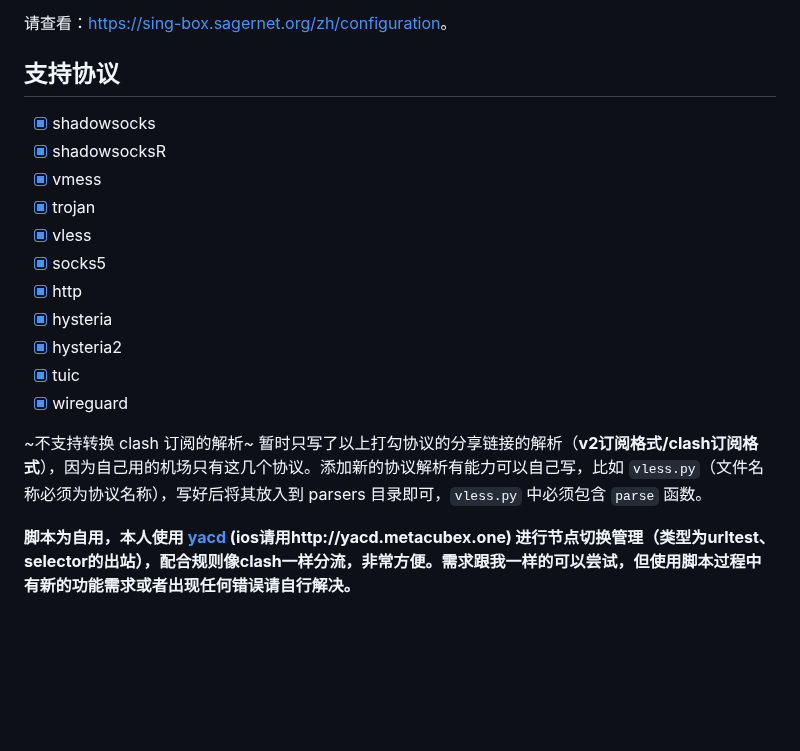
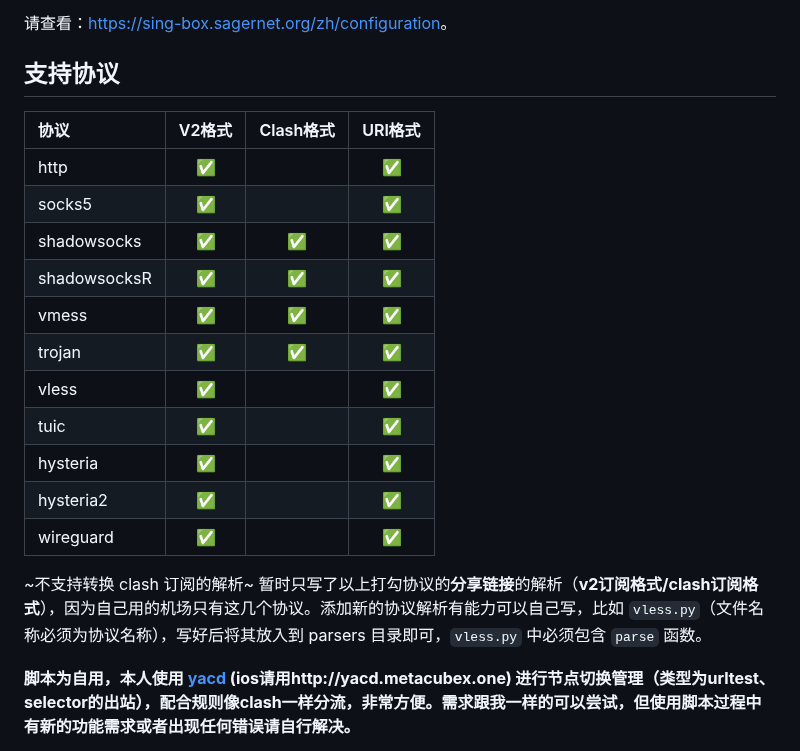
Before and after one commit to gg4924/sing-box-subscribe, a Markdown page: README.md, the part around the change. GitHub-like rendering; blank space fills up the shorter version.

```diff
--- a/README.md
+++ b/README.md
@@ -9,19 +9,23 @@
 请查看：[https://sing-box.sagernet.org/zh/configuration](https://sing-box.sagernet.org/zh/configuration)。
 
 ## 支持协议
-- [x] shadowsocks
-- [x] shadowsocksR
-- [x] vmess
-- [x] trojan
-- [x] vless
-- [x] socks5
-- [x] http
-- [x] hysteria
-- [x] hysteria2
-- [x] tuic
-- [x] wireguard
 
-~不支持转换 clash 订阅的解析~ 暂时只写了以上打勾协议的分享链接的解析（**v2订阅格式/clash订阅格式**），因为自己用的机场只有这几个协议。添加新的协议解析有能力可以自己写，比如 `vless.py`（文件名称必须为协议名称），写好后将其放入到 parsers 目录即可，`vless.py` 中必须包含 `parse` 函数。
+|  协议 | V2格式 | Clash格式 | URI格式 |
+|  :----  | :----: | :----: | :----: |
+| http  | ✅ |  | ✅ |
+| socks5  | ✅ |  | ✅ |
+| shadowsocks  | ✅ | ✅ | ✅ |
+| shadowsocksR  | ✅ | ✅ | ✅ |
+| vmess  | ✅ | ✅ | ✅ |
+| trojan  | ✅ | ✅ | ✅ |
+| vless  | ✅ |  | ✅ |
+| tuic  | ✅ |  | ✅ |
+| hysteria  | ✅ |  | ✅ |
+| hysteria2  | ✅ |  | ✅ |
+| wireguard  | ✅ |  | ✅ |
+
+
+~不支持转换 clash 订阅的解析~ 暂时只写了以上打勾协议的**分享链接**的解析（**v2订阅格式/clash订阅格式**），因为自己用的机场只有这几个协议。添加新的协议解析有能力可以自己写，比如 `vless.py`（文件名称必须为协议名称），写好后将其放入到 parsers 目录即可，`vless.py` 中必须包含 `parse` 函数。
 
 **脚本为自用，本人使用 [yacd](https://yacd.metacubex.one) (ios请用http://yacd.metacubex.one) 进行节点切换管理（类型为urltest、selector的出站），配合规则像clash一样分流，非常方便。需求跟我一样的可以尝试，但使用脚本过程中有新的功能需求或者出现任何错误请自行解决。**
 
```
